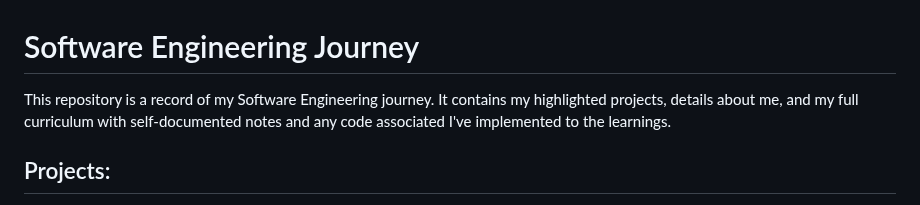
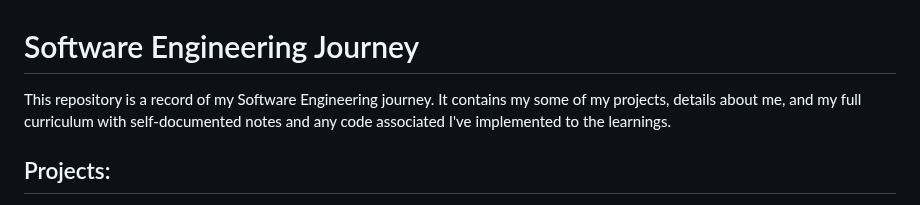
Before and after one commit to AdrianMarasigan/Software-Engineering-Learnings, a Markdown page: README.md, the part around the change. GitHub-like rendering.

```diff
--- a/README.md
+++ b/README.md
@@ -1,5 +1,5 @@
 # Software Engineering Journey
-This repository is a record of my Software Engineering journey. It contains my highlighted projects, details about me, and my full curriculum with self-documented notes and any code associated I've implemented to the learnings.
+This repository is a record of my Software Engineering journey. It contains my some of my projects, details about me, and my full curriculum with self-documented notes and any code associated I've implemented to the learnings.
 
 ## Projects:
 - [Backend Application using Golang + Postgres + Kubernetes + gRPC](https://github.com/c0olade/Good-Bank)
```
